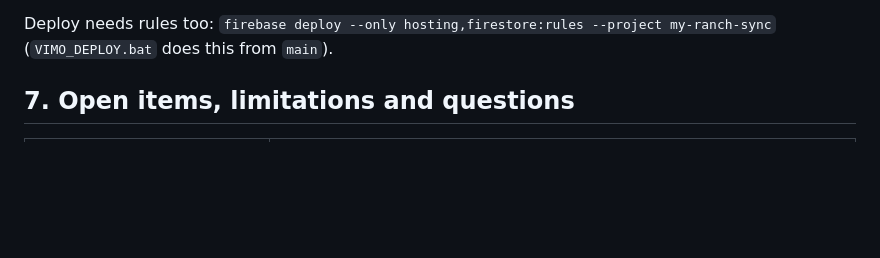
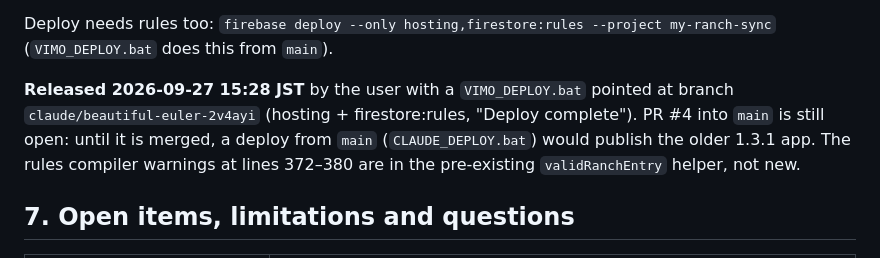
Before and after one commit to skwatsonoff/vimo-ranch-management, a Markdown page: VIMO_MASTER_HANDOFF.md, the part around the change. Drawn GitHub-style; blank space fills up the shorter version.

Commit message:
Record 1.4.0+7 production release
Co-Authored-By: Claude Opus 5.5 <noreply@anthropic.com>
Claude-Session: https://claude.ai/code/session_01Kp7cFLM8kQJDHKyEvKXGuq

```diff
--- a/VIMO_MASTER_HANDOFF.md
+++ b/VIMO_MASTER_HANDOFF.md
@@ -311,6 +311,8 @@ Validation: analyze no errors/warnings; 88/88 tests (new `test/ui_fixes_test.dar
 Validation: analyze no errors/warnings; 97/97 Flutter tests (new `test/roles_navigation_test.dart`); 129 Firestore rules checks in the demo emulator (new shared-card and private-phone checks); GitHub Actions `Flutter checks` green. Browser screenshots at 390px checked onboarding, Add Bull, Bull profile, Preferences (English and Tamil).
 
 Deploy needs rules too: `firebase deploy --only hosting,firestore:rules --project my-ranch-sync` (`VIMO_DEPLOY.bat` does this from `main`).
+
+**Released 2026-09-27 15:28 JST** by the user with a `VIMO_DEPLOY.bat` pointed at branch `claude/beautiful-euler-2v4ayi` (hosting + firestore:rules, "Deploy complete"). PR #4 into `main` is still open: until it is merged, a deploy from `main` (`CLAUDE_DEPLOY.bat`) would publish the older 1.3.1 app. The rules compiler warnings at lines 372–380 are in the pre-existing `validRanchEntry` helper, not new.
 
 ## 7. Open items, limitations and questions
 
```
